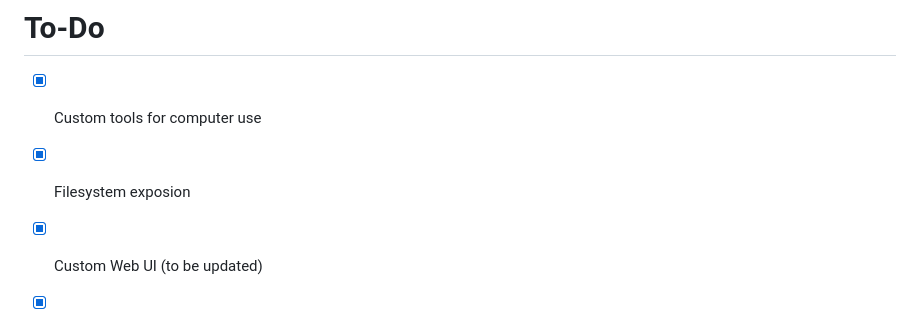
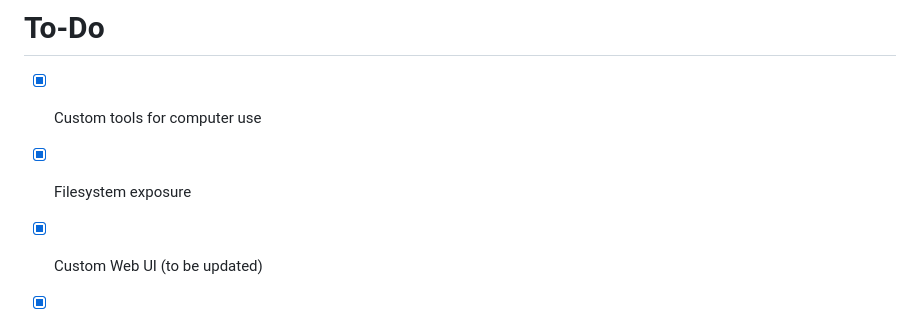
Before and after one commit to EmxrWasHere0/Hyphen, a Markdown page: README.md, the part around the change. Drawn GitHub-style.

```diff
--- a/README.md
+++ b/README.md
@@ -57,7 +57,7 @@ You can skip this part if you're using the installer.
 
 # To-Do
 - [x] Custom tools for computer use
-- [x] Filesystem exposion
+- [x] Filesystem exposure
 - [x] Custom Web UI (to be updated)
 - [x] OpenAI-like URL request
 - [ ] Hyphen Installer to install dependencies
```
